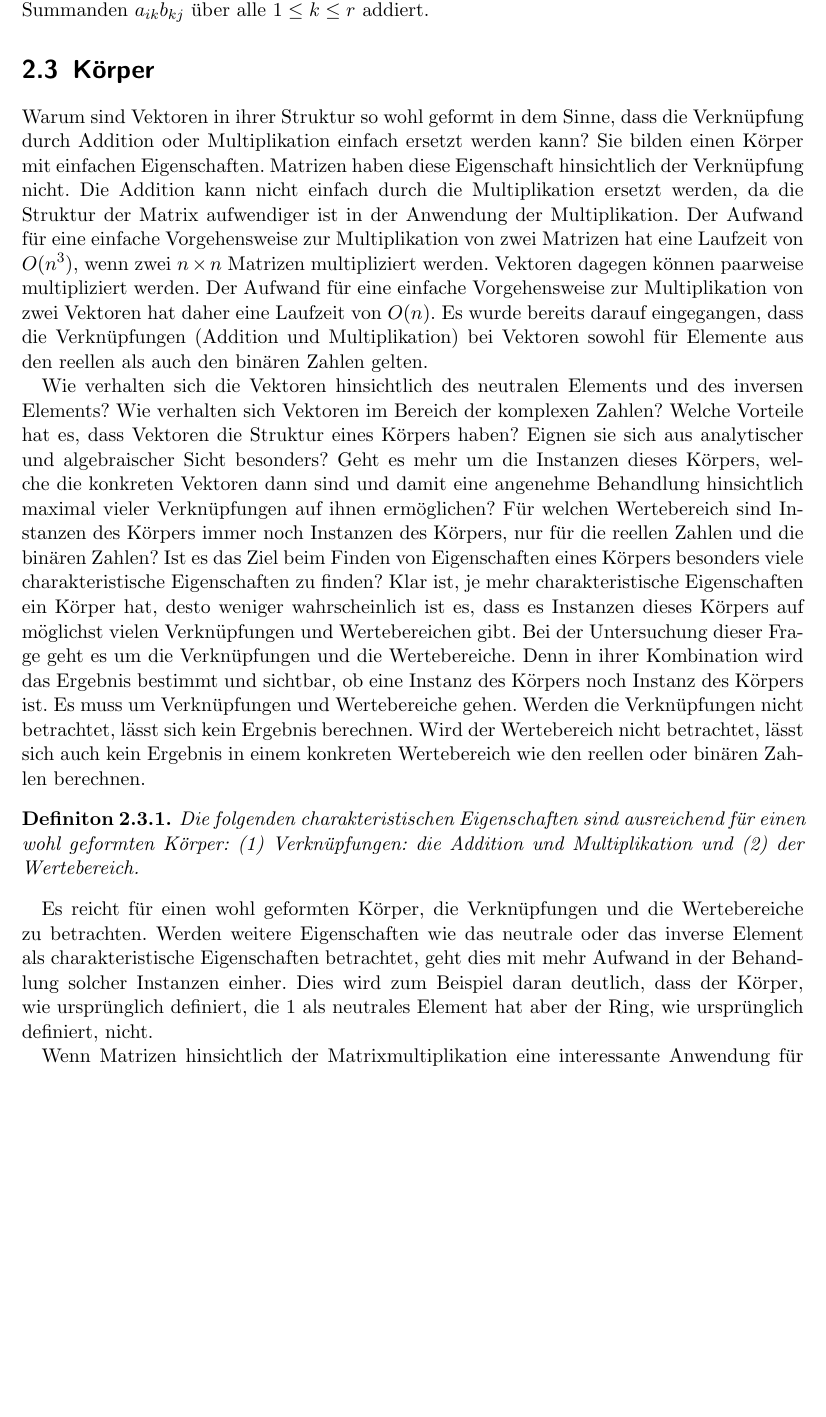
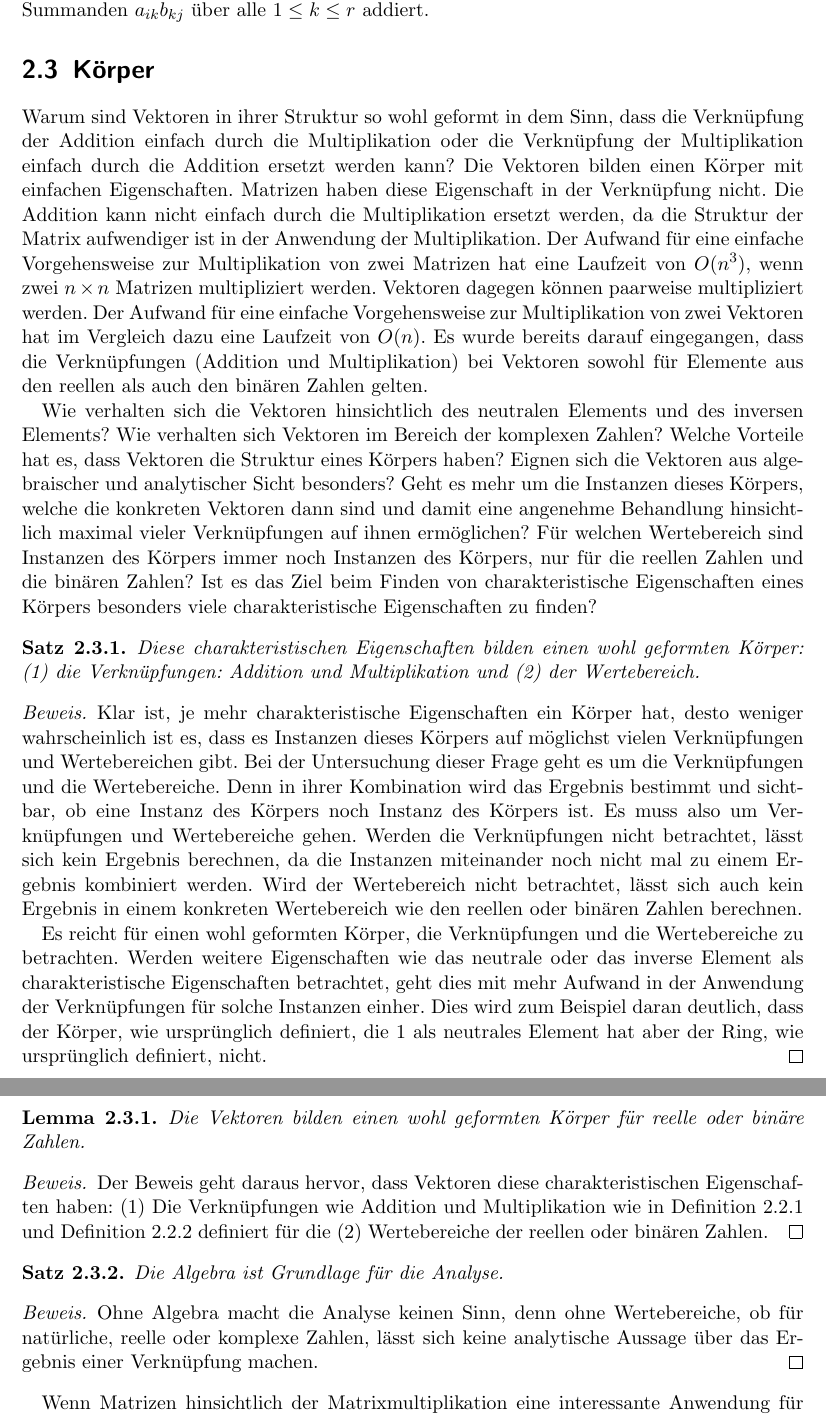
Before and after one commit to hjstephan86/algebra, a LaTeX book (doc/algebra.tex): part of page 6 of 15 before the commit and two parts of pages 6 and 7 of 15 after it, the two joined at a grey line, cut so that both start at the same text, the shorter picture padded with empty space. Compiled offline with pdfLaTeX.

Commit message:
Vektoren bilden einen wohl geformten Körper

```diff
--- a/doc/algebra.tex
+++ b/doc/algebra.tex
@@ -104,13 +106,30 @@ Die Matrix $C$ als Summe von $A$ und $B$ wird gebildet durch die paarweise Addit
 Die Produktmatrix $C$ mit $C = (c_{ij})$ wird gebildet durch die Summe $\sum_{k=1}^{r}a_{ik}b_{kj}$ über alle $1 \leq i \leq n$ und alle $1 \leq j \leq m$ für $c_{ij}$. Dabei werden für das Element $c_{ij}$ genau $r$ Summanden $a_{ik}b_{kj}$ über alle $1 \leq k \leq r$ addiert.
 
 \section{Körper}
-Warum sind Vektoren in ihrer Struktur so wohl geformt in dem Sinne, dass die Verknüpfung durch Addition oder Multiplikation einfach ersetzt werden kann? Sie bilden einen Körper mit einfachen Eigenschaften. Matrizen haben diese Eigenschaft hinsichtlich der Verknüpfung nicht. Die Addition kann nicht einfach durch die Multiplikation ersetzt werden, da die Struktur der Matrix aufwendiger ist in der Anwendung der Multiplikation. Der Aufwand für eine einfache Vorgehensweise zur Multiplikation von zwei Matrizen hat eine Laufzeit von $O(n^3)$, wenn zwei $n \times n$ Matrizen multipliziert werden. Vektoren dagegen können paarweise multipliziert werden. Der Aufwand für eine einfache Vorgehensweise zur Multiplikation von zwei Vektoren hat daher eine Laufzeit von $O(n)$. Es wurde bereits darauf eingegangen, dass die Verknüpfungen (Addition und Multiplikation) bei Vektoren sowohl für Elemente aus den reellen als auch den binären Zahlen gelten.
+Warum sind Vektoren in ihrer Struktur so wohl geformt in dem Sinn, dass die Verknüpfung der Addition einfach durch die Multiplikation oder die Verknüpfung der Multiplikation einfach durch die Addition ersetzt werden kann? Die Vektoren bilden einen Körper mit einfachen Eigenschaften. Matrizen haben diese Eigenschaft in der Verknüpfung nicht. Die Addition kann nicht einfach durch die Multiplikation ersetzt werden, da die Struktur der Matrix aufwendiger ist in der Anwendung der Multiplikation. Der Aufwand für eine einfache Vorgehensweise zur Multiplikation von zwei Matrizen hat eine Laufzeit von $O(n^3)$, wenn zwei $n \times n$ Matrizen multipliziert werden. Vektoren dagegen können paarweise multipliziert werden. Der Aufwand für eine einfache Vorgehensweise zur Multiplikation von zwei Vektoren hat im Vergleich dazu eine Laufzeit von $O(n)$. Es wurde bereits darauf eingegangen, dass die Verknüpfungen (Addition und Multiplikation) bei Vektoren sowohl für Elemente aus den reellen als auch den binären Zahlen gelten.
 
-Wie verhalten sich die Vektoren hinsichtlich des neutralen Elements und des inversen Elements? Wie verhalten sich Vektoren im Bereich der komplexen Zahlen? Welche Vorteile hat es, dass Vektoren die Struktur eines Körpers haben? Eignen sie sich aus analytischer und algebraischer Sicht besonders? Geht es mehr um die Instanzen dieses Körpers, welche die konkreten Vektoren dann sind und damit eine angenehme Behandlung hinsichtlich maximal vieler Verknüpfungen auf ihnen ermöglichen? Für welchen Wertebereich sind Instanzen des Körpers immer noch Instanzen des Körpers, nur für die reellen Zahlen und die binären Zahlen? Ist es das Ziel beim Finden von Eigenschaften eines Körpers besonders viele charakteristische Eigenschaften zu finden? Klar ist, je mehr charakteristische Eigenschaften ein Körper hat, desto weniger wahrscheinlich ist es, dass es Instanzen dieses Körpers auf möglichst vielen Verknüpfungen und Wertebereichen gibt. Bei der Untersuchung dieser Frage geht es um die Verknüpfungen und die Wertebereiche. Denn in ihrer Kombination wird das Ergebnis bestimmt und sichtbar, ob eine Instanz des Körpers noch Instanz des Körpers ist. Es muss um Verknüpfungen und Wertebereiche gehen. Werden die Verknüpfungen nicht betrachtet, lässt sich kein Ergebnis berechnen. Wird der Wertebereich nicht betrachtet, lässt sich auch kein Ergebnis in einem konkreten Wertebereich wie den reellen oder binären Zahlen berechnen.
-\begin{definition}
-	Die folgenden charakteristischen Eigenschaften sind ausreichend für einen wohl geformten Körper: (1) Verknüpfungen: die Addition und Multiplikation und (2) der Wertebereich.
-\end{definition}
-Es reicht für einen wohl geformten Körper, die Verknüpfungen und die Wertebereiche zu betrachten. Werden weitere Eigenschaften wie das neutrale oder das inverse Element als charakteristische Eigenschaften betrachtet, geht dies mit mehr Aufwand in der Behandlung solcher Instanzen einher. Dies wird zum Beispiel daran deutlich, dass der Körper, wie ursprünglich definiert, die 1 als neutrales Element hat aber der Ring, wie ursprünglich definiert, nicht.
+Wie verhalten sich die Vektoren hinsichtlich des neutralen Elements und des inversen Elements? Wie verhalten sich Vektoren im Bereich der komplexen Zahlen? Welche Vorteile hat es, dass Vektoren die Struktur eines Körpers haben? Eignen sich die Vektoren aus algebraischer und analytischer Sicht besonders? Geht es mehr um die Instanzen dieses Körpers, welche die konkreten Vektoren dann sind und damit eine angenehme Behandlung hinsichtlich maximal vieler Verknüpfungen auf ihnen ermöglichen? Für welchen Wertebereich sind Instanzen des Körpers immer noch Instanzen des Körpers, nur für die reellen Zahlen und die binären Zahlen? Ist es das Ziel beim Finden von charakteristische Eigenschaften eines Körpers besonders viele charakteristische Eigenschaften zu finden?
+\begin{satz}
+	Diese charakteristischen Eigenschaften bilden einen wohl geformten Körper: (1) die Verknüpfungen: Addition und Multiplikation und (2) der Wertebereich.
+\end{satz}
+\begin{proof}
+	Klar ist, je mehr charakteristische Eigenschaften ein Körper hat, desto weniger wahrscheinlich ist es, dass es Instanzen dieses Körpers auf möglichst vielen Verknüpfungen und Wertebereichen gibt. Bei der Untersuchung dieser Frage geht es um die Verknüpfungen und die Wertebereiche. Denn in ihrer Kombination wird das Ergebnis bestimmt und sichtbar, ob eine Instanz des Körpers noch Instanz des Körpers ist. Es muss also um Verknüpfungen und Wertebereiche gehen. Werden die Verknüpfungen nicht betrachtet, lässt sich kein Ergebnis berechnen, da die Instanzen miteinander noch nicht mal zu einem Ergebnis kombiniert werden. Wird der Wertebereich nicht betrachtet, lässt sich auch kein Ergebnis in einem konkreten Wertebereich wie den reellen oder binären Zahlen berechnen.
+
+	Es reicht für einen wohl geformten Körper, die Verknüpfungen und die Wertebereiche zu betrachten. Werden weitere Eigenschaften wie das neutrale oder das inverse Element als charakteristische Eigenschaften betrachtet, geht dies mit mehr Aufwand in der Anwendung der Verknüpfungen für solche Instanzen einher. Dies wird zum Beispiel daran deutlich, dass der Körper, wie ursprünglich definiert, die 1 als neutrales Element hat aber der Ring, wie ursprünglich definiert, nicht.
+\end{proof}
+
+\begin{lemma}
+	Die Vektoren bilden einen wohl geformten Körper für reelle oder binäre Zahlen.
+\end{lemma}
+\begin{proof}
+	Der Beweis geht daraus hervor, dass Vektoren diese charakteristischen Eigenschaften haben: (1) Die Verknüpfungen wie  Addition und Multiplikation wie in Definition \ref{def:vektor-summe} und Definition \ref{def:vektor-produkt} definiert für die (2) Wertebereiche der reellen oder binären Zahlen.
+\end{proof}
+\begin{satz}
+	Die Algebra ist Grundlage für die Analyse.
+\end{satz}
+\begin{proof}
+Ohne Algebra macht die Analyse keinen Sinn, denn ohne Wertebereiche, ob für natürliche, reelle oder komplexe Zahlen, lässt sich keine analytische Aussage über das Ergebnis einer Verknüpfung machen.
+\end{proof}
 
 Wenn Matrizen hinsichtlich der Matrixmultiplikation eine interessante Anwendung für Graphen haben, wird das auch auf jeden Fall gelten für den wohl geformten Körper der Vektoren. Betrachtet man bei der Multiplikation zweier Matrizen, dass die Addition durch $\min(\ldots)$, das Minimum, und die Multiplikation durch die Addition ersetzt wird, kann das All-Pairs-Shortest-Paths (APSP) Problem gelöst werden. Der Algorithmus \ref{alg:apsp-mm} berechnet in der Matrix $C$ die kürzeste Distanz für alle Knoten $i, j$ des Graphen unter Verwendung dieser modifizierten Matrixmultiplikation.
 \begin{algorithm}
```
Also changed, not shown: doc/algebra.pdf, doc/algebra.tex (4 more changed lines).
